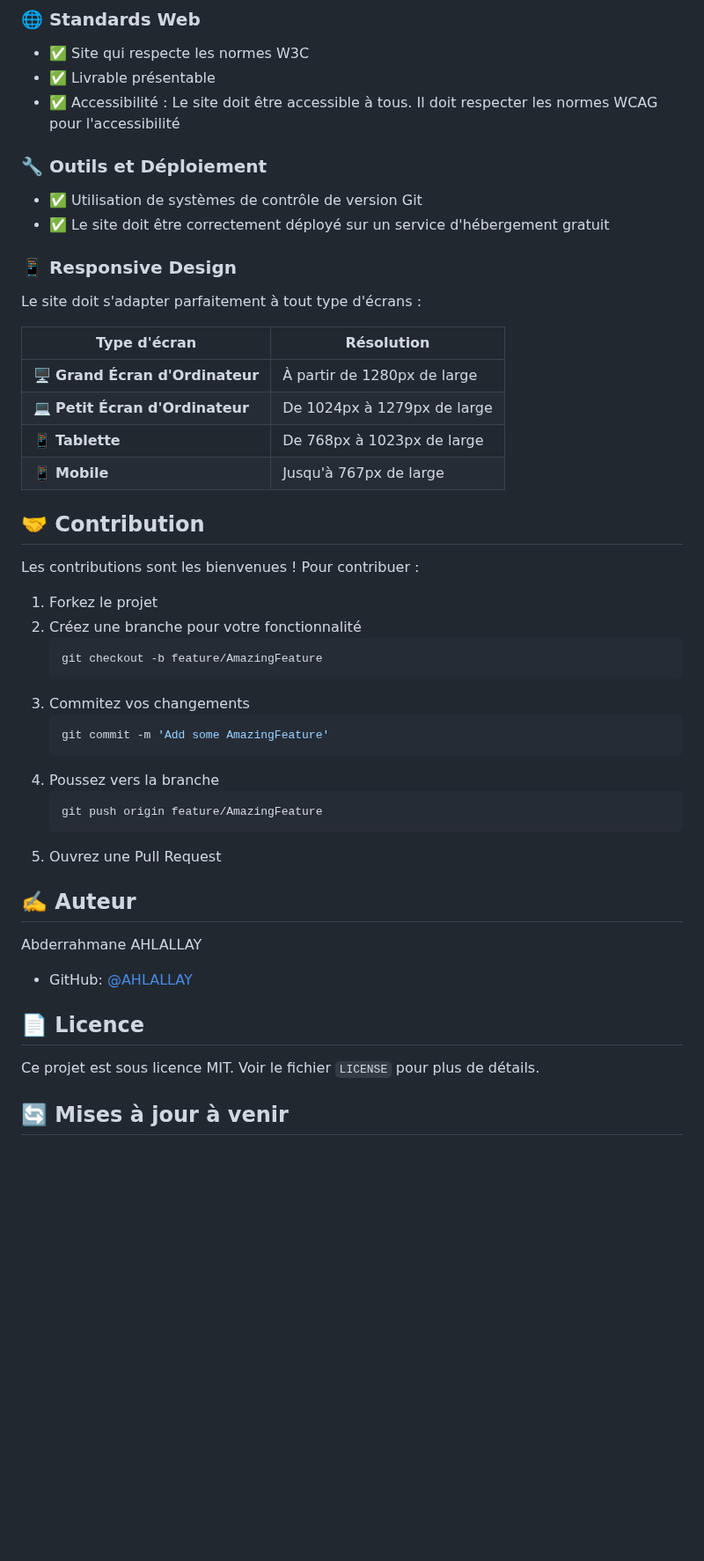
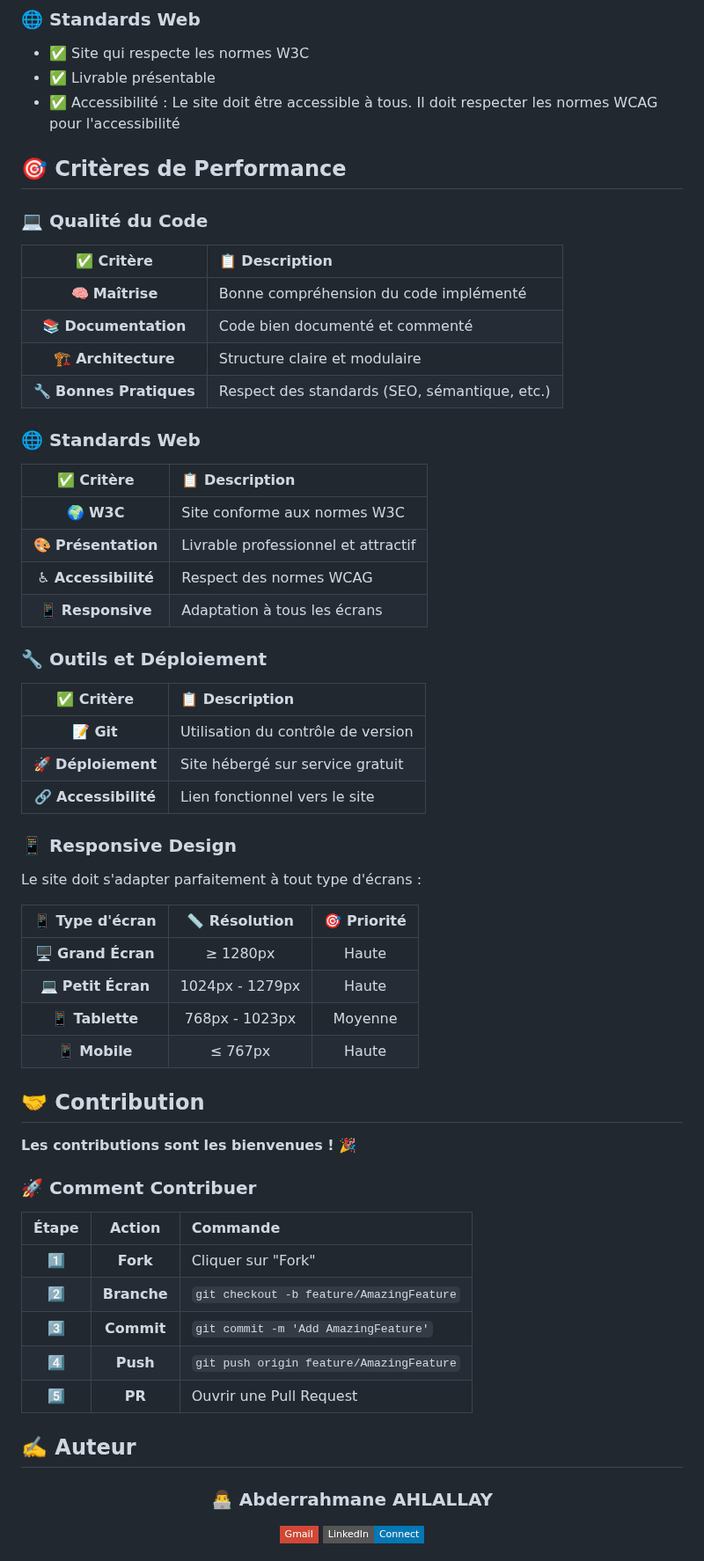
Before and after one commit to AHLALLAY/Syst-me-de-Gestion-des-T-ches-To-Do-List, a Markdown page: readme.md, the part around one of its changes. Shown at 88% size. GitHub-like rendering; badges without logos; blank space fills up the shorter version.

````diff
--- a/readme.md
+++ b/readme.md
@@ -266,47 +303,73 @@ Les données sont stockées localement dans le navigateur (LocalStorage) avec la
 - ✅ Livrable présentable
 - ✅ Accessibilité : Le site doit être accessible à tous. Il doit respecter les normes WCAG pour l'accessibilité
 
+## 🎯 Critères de Performance
+
+### 💻 Qualité du Code
+
+| ✅ **Critère** | 📋 **Description** |
+|:---:|:---|
+| 🧠 **Maîtrise** | Bonne compréhension du code implémenté |
+| 📚 **Documentation** | Code bien documenté et commenté |
+| 🏗️ **Architecture** | Structure claire et modulaire |
+| 🔧 **Bonnes Pratiques** | Respect des standards (SEO, sémantique, etc.) |
+
+
+### 🌐 Standards Web
+
+| ✅ **Critère** | 📋 **Description** |
+|:---:|:---|
+| 🌍 **W3C** | Site conforme aux normes W3C |
+| 🎨 **Présentation** | Livrable professionnel et attractif |
+| ♿ **Accessibilité** | Respect des normes WCAG |
+| 📱 **Responsive** | Adaptation à tous les écrans |
+
+
 ### 🔧 Outils et Déploiement
-- ✅ Utilisation de systèmes de contrôle de version Git
-- ✅ Le site doit être correctement déployé sur un service d'hébergement gratuit
+
+| ✅ **Critère** | 📋 **Description** |
+|:---:|:---|
+| 📝 **Git** | Utilisation du contrôle de version |
+| 🚀 **Déploiement** | Site hébergé sur service gratuit |
+| 🔗 **Accessibilité** | Lien fonctionnel vers le site |
+
 
 ### 📱 Responsive Design
+
 Le site doit s'adapter parfaitement à tout type d'écrans :
 
-| Type d'écran | Résolution |
-|--------------|------------|
-| 🖥️ **Grand Écran d'Ordinateur** | À partir de 1280px de large |
-| 💻 **Petit Écran d'Ordinateur** | De 1024px à 1279px de large |
-| 📱 **Tablette** | De 768px à 1023px de large |
-| 📱 **Mobile** | Jusqu'à 767px de large |
+| 📱 **Type d'écran** | 📏 **Résolution** | 🎯 **Priorité** |
+|:---:|:---:|:---:|
+| 🖥️ **Grand Écran** | ≥ 1280px | Haute |
+| 💻 **Petit Écran** | 1024px - 1279px | Haute |
+| 📱 **Tablette** | 768px - 1023px | Moyenne |
+| 📱 **Mobile** | ≤ 767px | Haute |
+
 
 ## 🤝 Contribution
 
-Les contributions sont les bienvenues ! Pour contribuer :
+**Les contributions sont les bienvenues !** 🎉
 
-1. Forkez le projet
-2. Créez une branche pour votre fonctionnalité
-   ```bash
-   git checkout -b feature/AmazingFeature
-   ```
-3. Commitez vos changements
-   ```bash
-   git commit -m 'Add some AmazingFeature'
-   ```
-4. Poussez vers la branche
-   ```bash
-   git push origin feature/AmazingFeature
-   ```
-5. Ouvrez une Pull Request
+
+### 🚀 Comment Contribuer
+
+| Étape | Action | Commande |
+|:---:|:---:|:---|
+| 1️⃣ | **Fork** | Cliquer sur "Fork" |
+| 2️⃣ | **Branche** | `git checkout -b feature/AmazingFeature` |
+| 3️⃣ | **Commit** | `git commit -m 'Add AmazingFeature'` |
+| 4️⃣ | **Push** | `git push origin feature/AmazingFeature` |
+| 5️⃣ | **PR** | Ouvrir une Pull Request |
+
 
 ## ✍️ Auteur
 
-Abderrahmane AHLALLAY
-- GitHub: [@AHLALLAY](https://github.com/AHLALLAY)
+<div align="center">
 
-## 📄 Licence
+### 👨‍💻 Abderrahmane AHLALLAY
 
-Ce projet est sous licence MIT. Voir le fichier `LICENSE` pour plus de détails.
+[![Gmail](https://img.shields.io/badge/Gmail-D14836?style=flat-square&logo=gmail&logoColor=white)](mailto:abderrahmanahlalay76@gmail.com)
+[![LinkedIn](https://img.shields.io/badge/LinkedIn-Connect-0077B5?style=flat-square&logo=linkedin)](https://linkedin.com/in/ahlallay/)
 
-## 🔄 Mises à jour à venir
+</div>
 
````
Also changed, not shown: other parts of readme.md (+155 -103 lines).
